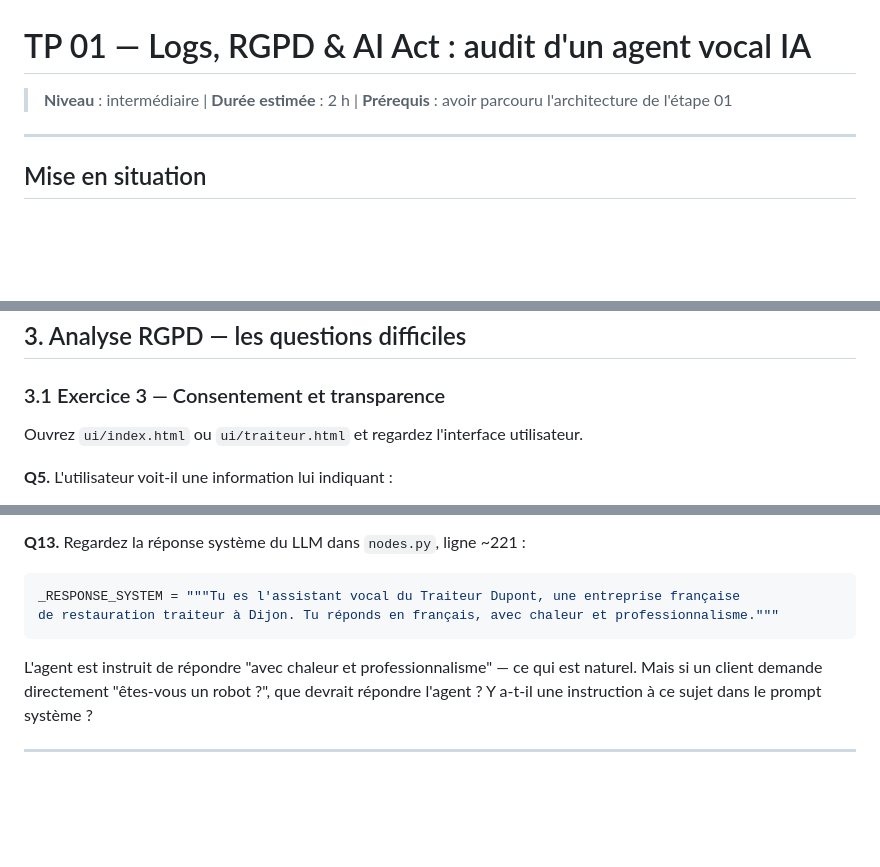
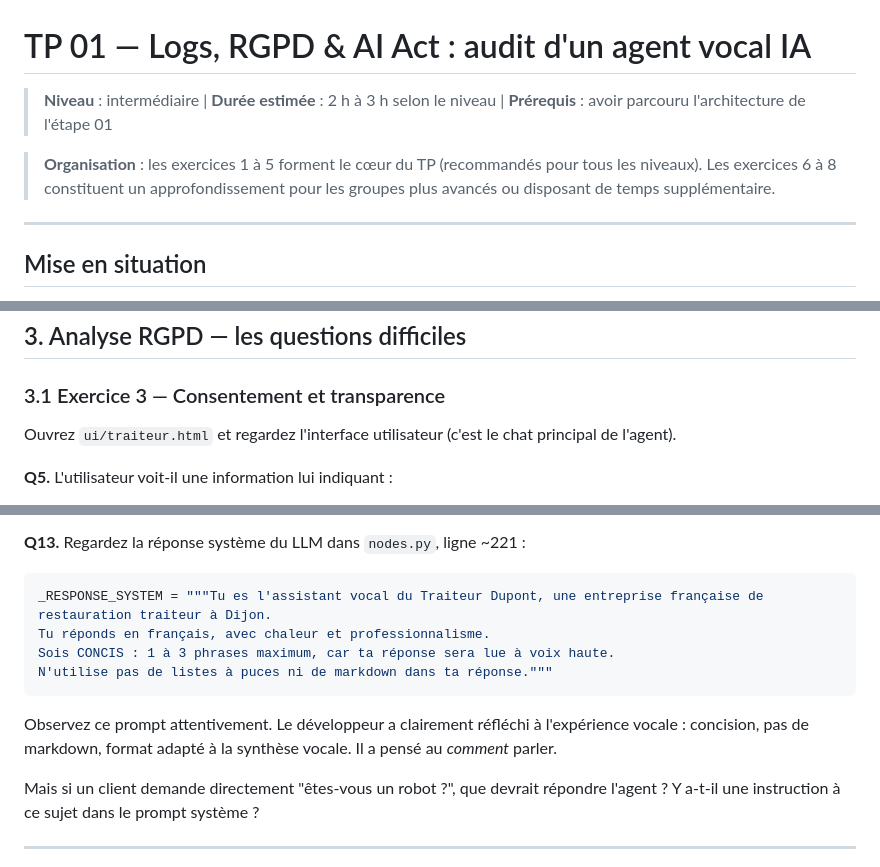
Before and after one commit to fabienquimper/tp_agent_vocal_traiteur, a Markdown page: etape_01_simple_vocal_agent/TP_01_logs_RGPD_ia_act.md, 3 parts joined by grey strips. GitHub-like rendering; blank space fills up the shorter version.

````diff
--- a/etape_01_simple_vocal_agent/TP_01_logs_RGPD_ia_act.md
+++ b/etape_01_simple_vocal_agent/TP_01_logs_RGPD_ia_act.md
@@ -1,6 +1,8 @@
 # TP 01 — Logs, RGPD & AI Act : audit d'un agent vocal IA
 
-> **Niveau** : intermédiaire | **Durée estimée** : 2 h | **Prérequis** : avoir parcouru l'architecture de l'étape 01
+> **Niveau** : intermédiaire | **Durée estimée** : 2 h à 3 h selon le niveau | **Prérequis** : avoir parcouru l'architecture de l'étape 01
+
+> **Organisation** : les exercices 1 à 5 forment le cœur du TP (recommandés pour tous les niveaux). Les exercices 6 à 8 constituent un approfondissement pour les groupes plus avancés ou disposant de temps supplémentaire.
 
 ---
 
@@ -141,7 +143,7 @@ Voici le flux d'une commande vocale dans notre système. Complétez le tableau e
 
 ### 3.1 Exercice 3 — Consentement et transparence
 
-Ouvrez `ui/index.html` ou `ui/traiteur.html` et regardez l'interface utilisateur.
+Ouvrez `ui/traiteur.html` et regardez l'interface utilisateur (c'est le chat principal de l'agent).
 
 **Q5.** L'utilisateur voit-il une information lui indiquant :
 - Qu'il va interagir avec une IA ?
@@ -218,11 +220,15 @@ Argumentez en vous appuyant sur la notion de "personne raisonnablement informée
 **Q13.** Regardez la réponse système du LLM dans `nodes.py`, ligne ~221 :
 
 ```python
-_RESPONSE_SYSTEM = """Tu es l'assistant vocal du Traiteur Dupont, une entreprise française
-de restauration traiteur à Dijon. Tu réponds en français, avec chaleur et professionnalisme."""
+_RESPONSE_SYSTEM = """Tu es l'assistant vocal du Traiteur Dupont, une entreprise française de restauration traiteur à Dijon.
+Tu réponds en français, avec chaleur et professionnalisme.
+Sois CONCIS : 1 à 3 phrases maximum, car ta réponse sera lue à voix haute.
+N'utilise pas de listes à puces ni de markdown dans ta réponse."""
 ```
 
-L'agent est instruit de répondre "avec chaleur et professionnalisme" — ce qui est naturel.
+Observez ce prompt attentivement. Le développeur a clairement réfléchi à l'expérience vocale :
+concision, pas de markdown, format adapté à la synthèse vocale. Il a pensé au *comment* parler.
+
 Mais si un client demande directement "êtes-vous un robot ?", que devrait répondre l'agent ?
 Y a-t-il une instruction à ce sujet dans le prompt système ?
 
````
Also changed, not shown: other parts of etape_01_simple_vocal_agent/TP_01_logs_RGPD_ia_act.md (+1 -0 lines), etape_01_simple_vocal_agent/TP_02_cybersecurite.md (+19 -6 lines).
